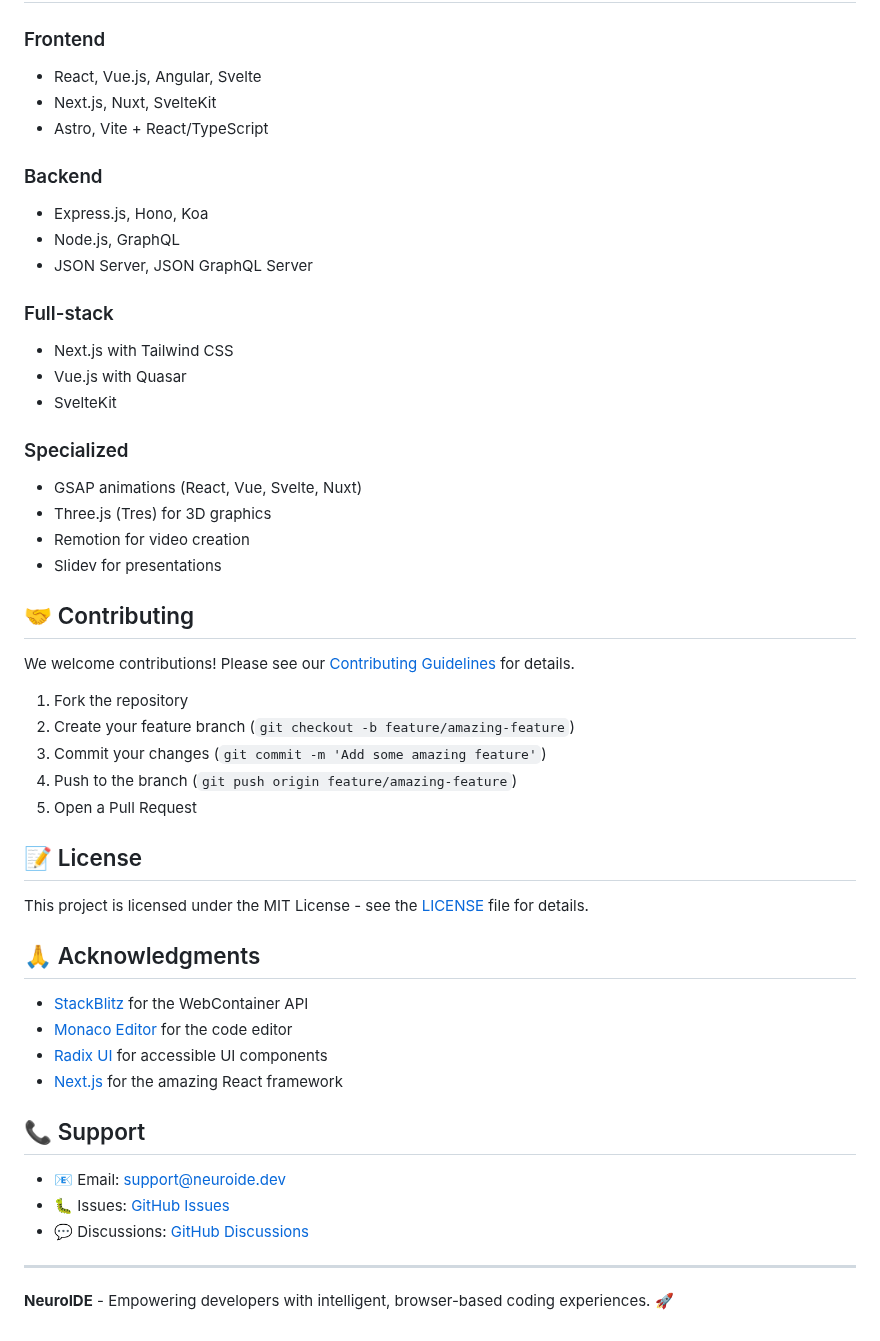
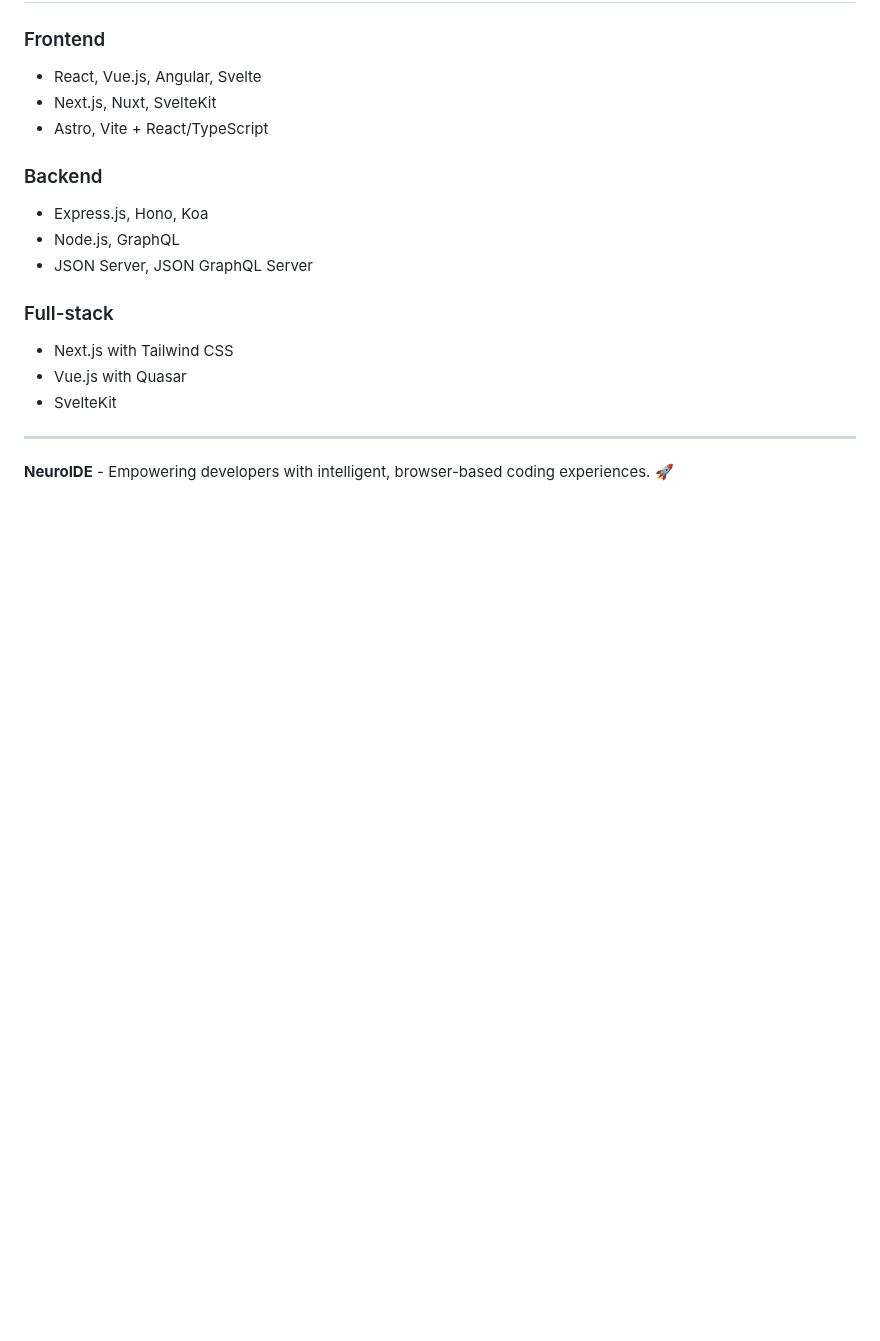
Before and after one commit to Abhi-Jeeet/NeuroIDE-Code-With-Intelligence, a Markdown page: README.md, the part around one of its changes. Rendered like a GitHub page; blank space fills up the shorter version.

```diff
--- a/README.md
+++ b/README.md
@@ -188,38 +110,7 @@ neuroide/
 - Vue.js with Quasar
 - SvelteKit
 
-### Specialized
-- GSAP animations (React, Vue, Svelte, Nuxt)
-- Three.js (Tres) for 3D graphics
-- Remotion for video creation
-- Slidev for presentations
 
-## 🤝 Contributing
-
-We welcome contributions! Please see our [Contributing Guidelines](CONTRIBUTING.md) for details.
-
-1. Fork the repository
-2. Create your feature branch (`git checkout -b feature/amazing-feature`)
-3. Commit your changes (`git commit -m 'Add some amazing feature'`)
-4. Push to the branch (`git push origin feature/amazing-feature`)
-5. Open a Pull Request
-
-## 📝 License
-
-This project is licensed under the MIT License - see the [LICENSE](LICENSE) file for details.
-
-## 🙏 Acknowledgments
-
-- [StackBlitz](https://stackblitz.com) for the WebContainer API
-- [Monaco Editor](https://microsoft.github.io/monaco-editor/) for the code editor
-- [Radix UI](https://www.radix-ui.com/) for accessible UI components
-- [Next.js](https://nextjs.org/) for the amazing React framework
-
-## 📞 Support
-
-- 📧 Email: support@neuroide.dev
-- 🐛 Issues: [GitHub Issues](https://github.com/your-username/neuroide/issues)
-- 💬 Discussions: [GitHub Discussions](https://github.com/your-username/neuroide/discussions)
 
 ---
 
```
Also changed, not shown: other parts of README.md (+0 -78 lines).
